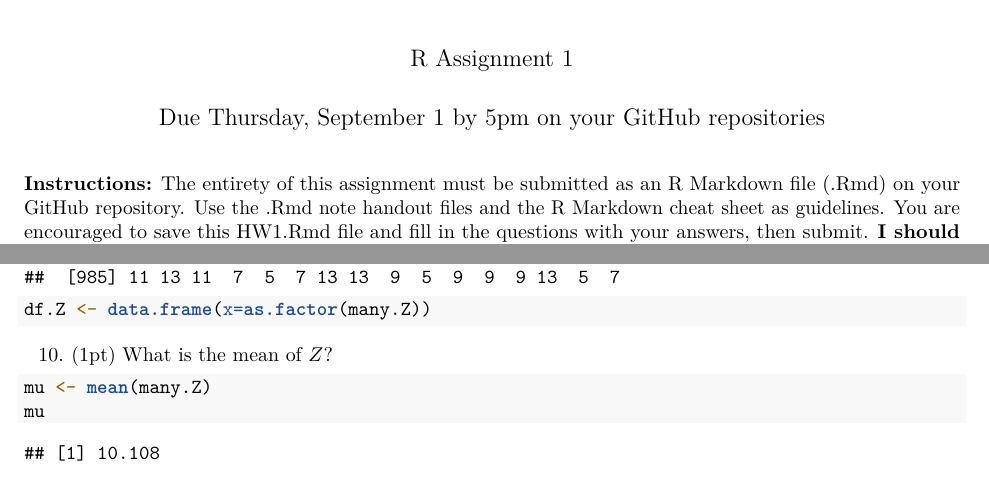
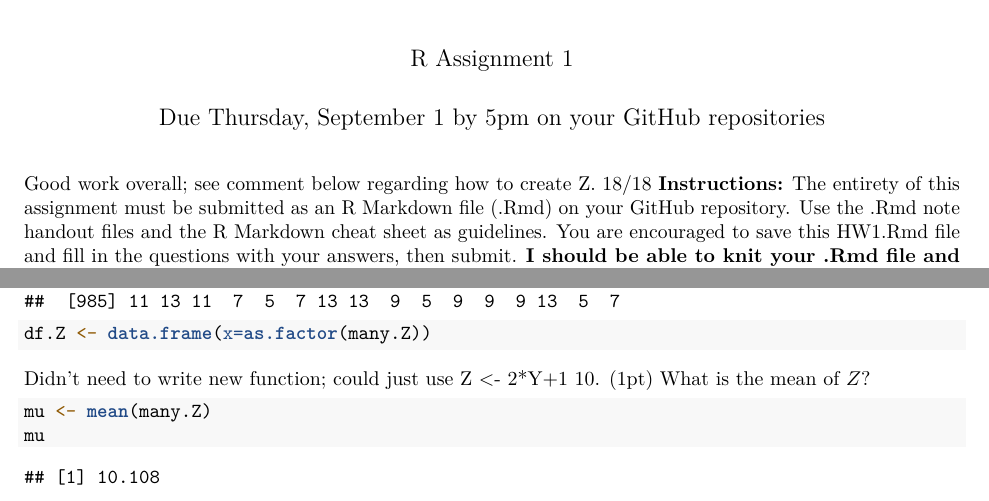
Before and after one commit to ssuhr91595/My-Assignments, an R Markdown document (Assignment1.Rmd): two parts of pages 1 and 6 of 6, joined at a grey line, cut so that both start at the same text. Rendered offline with R 4.5, knitr and Pandoc, then LaTeX, with nearby package versions.

Commit message:
with comments

````diff
--- a/Assignment1.Rmd
+++ b/Assignment1.Rmd
@@ -4,7 +4,7 @@ author: "R Assignment 1"
 date: "Due Thursday, September 1 by 5pm on your GitHub repositories"
 output: pdf_document
 ---
-
+Good work overall; see comment below regarding how to create Z.  18/18
 **Instructions:** The entirety of this assignment must be submitted as an R Markdown file (.Rmd) on your GitHub repository.  Use the .Rmd note handout files and the R Markdown cheat sheet as guidelines.  You are encouraged to save this HW1.Rmd file and fill in the questions with your answers, then submit.  **I should be able to knit your .Rmd file and compile your code myself, so make sure you do some bug checks before submitting!** (I.e., knit the document yourself a couple times and search for errors.)
 
 Consider Example 2 in the notes.  2 dice are rolled, one red and one white.  Let $Y$ be the random variable that denotes the maximum value of the two rolls.  We will use simulation to find the mean and variance of $Y$, and then verify that our simulated results match what we would expect theoretically.
@@ -128,6 +128,7 @@ many.Z <- replicate(1000,one.z())
 many.Z
 df.Z <- data.frame(x=as.factor(many.Z))
 ```
+Didn't need to write new function; could just use Z <- 2*Y+1
 10. (1pt)  What is the mean of $Z$?
 ```{r}
 mu <- mean(many.Z)
````
